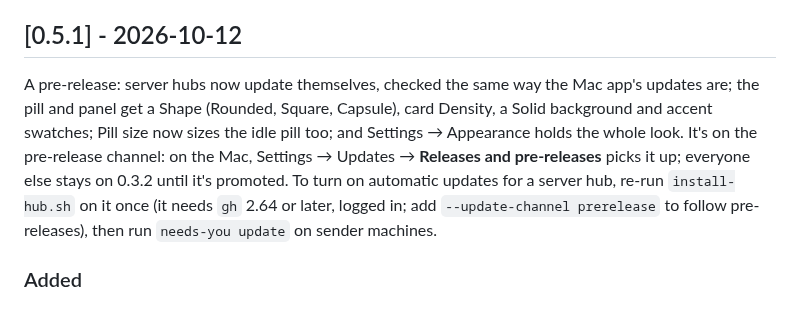
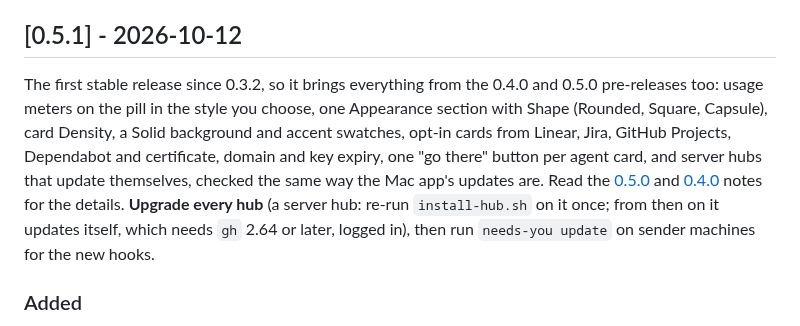
Before and after one commit to tayharris/needs-you, a Markdown page: CHANGELOG.md, the part around the change. Rendered like a GitHub page.

Commit message:
changelog: 0.5.1 is stable (promoted 2026-10-12)

```diff
--- a/CHANGELOG.md
+++ b/CHANGELOG.md
@@ -25,7 +25,7 @@ All notable user-visible changes. Format: [Keep a Changelog](https://keepachange
 
 ## [0.5.1] - 2026-10-12
 
-A pre-release: server hubs now update themselves, checked the same way the Mac app's updates are; the pill and panel get a Shape (Rounded, Square, Capsule), card Density, a Solid background and accent swatches; Pill size now sizes the idle pill too; and Settings → Appearance holds the whole look. It's on the pre-release channel: on the Mac, Settings → Updates → **Releases and pre-releases** picks it up; everyone else stays on 0.3.2 until it's promoted. To turn on automatic updates for a server hub, re-run `install-hub.sh` on it once (it needs `gh` 2.64 or later, logged in; add `--update-channel prerelease` to follow pre-releases), then run `needs-you update` on sender machines.
+The first stable release since 0.3.2, so it brings everything from the 0.4.0 and 0.5.0 pre-releases too: usage meters on the pill in the style you choose, one Appearance section with Shape (Rounded, Square, Capsule), card Density, a Solid background and accent swatches, opt-in cards from Linear, Jira, GitHub Projects, Dependabot and certificate, domain and key expiry, one "go there" button per agent card, and server hubs that update themselves, checked the same way the Mac app's updates are. Read the [0.5.0](#050---2026-10-09) and [0.4.0](#040---2026-10-09) notes for the details. **Upgrade every hub** (a server hub: re-run `install-hub.sh` on it once; from then on it updates itself, which needs `gh` 2.64 or later, logged in), then run `needs-you update` on sender machines for the new hooks.
 
 ### Added
 
```
